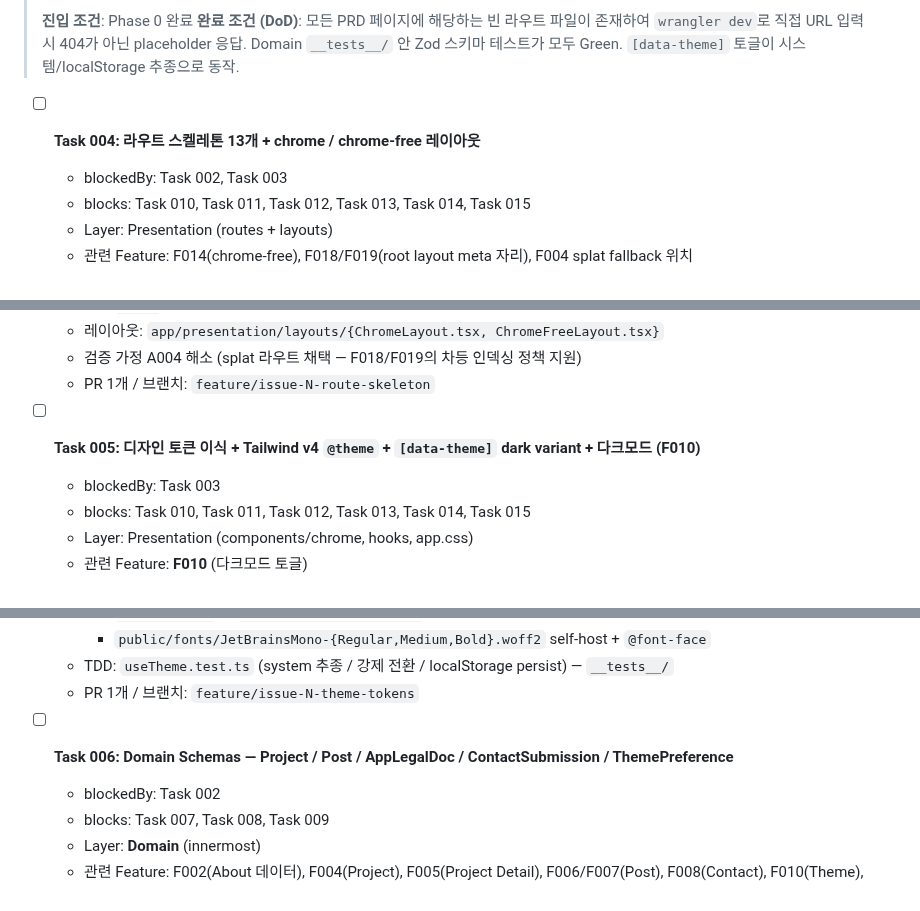
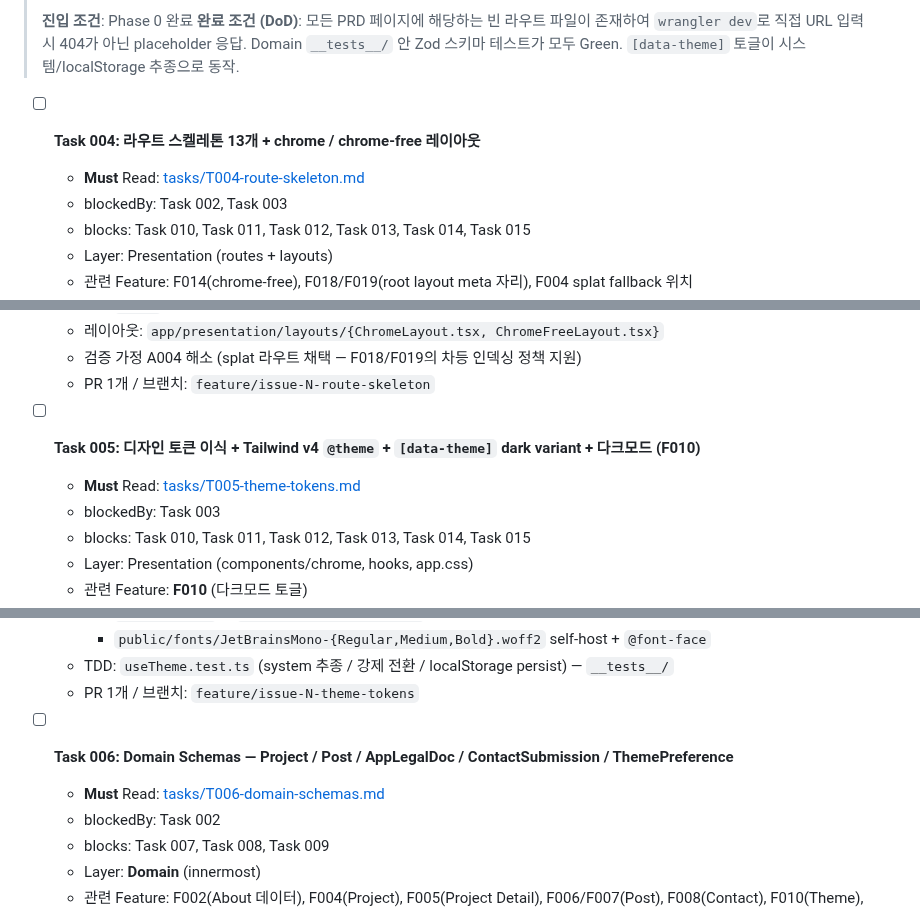
Before and after one commit to onepunch-tk/tkstar-dev-site, a Markdown page: docs/ROADMAP.md, 3 parts joined by grey strips. Rendered like a GitHub page.

```diff
--- a/docs/ROADMAP.md
+++ b/docs/ROADMAP.md
@@ -111,6 +114,7 @@ tkstarDev는 다음 핵심 가치를 단일 도메인에서 달성한다:
 > **완료 조건 (DoD)**: 모든 PRD 페이지에 해당하는 빈 라우트 파일이 존재하여 `wrangler dev`로 직접 URL 입력 시 404가 아닌 placeholder 응답. Domain `__tests__/` 안 Zod 스키마 테스트가 모두 Green. `[data-theme]` 토글이 시스템/localStorage 추종으로 동작.
 
 - [ ] **Task 004: 라우트 스켈레톤 13개 + chrome / chrome-free 레이아웃**
+  - **Must** Read: [tasks/T004-route-skeleton.md](tasks/T004-route-skeleton.md)
   - blockedBy: Task 002, Task 003
   - blocks: Task 010, Task 011, Task 012, Task 013, Task 014, Task 015
   - Layer: Presentation (routes + layouts)
@@ -129,6 +133,7 @@ tkstarDev는 다음 핵심 가치를 단일 도메인에서 달성한다:
   - PR 1개 / 브랜치: `feature/issue-N-route-skeleton`
 
 - [ ] **Task 005: 디자인 토큰 이식 + Tailwind v4 `@theme` + `[data-theme]` dark variant + 다크모드 (F010)**
+  - **Must** Read: [tasks/T005-theme-tokens.md](tasks/T005-theme-tokens.md)
   - blockedBy: Task 003
   - blocks: Task 010, Task 011, Task 012, Task 013, Task 014, Task 015
   - Layer: Presentation (components/chrome, hooks, app.css)
@@ -145,6 +150,7 @@ tkstarDev는 다음 핵심 가치를 단일 도메인에서 달성한다:
   - PR 1개 / 브랜치: `feature/issue-N-theme-tokens`
 
 - [ ] **Task 006: Domain Schemas — Project / Post / AppLegalDoc / ContactSubmission / ThemePreference**
+  - **Must** Read: [tasks/T006-domain-schemas.md](tasks/T006-domain-schemas.md)
   - blockedBy: Task 002
   - blocks: Task 007, Task 008, Task 009
   - Layer: **Domain** (innermost)
```
Also changed, not shown: other parts of docs/ROADMAP.md (+21 -0 lines).
